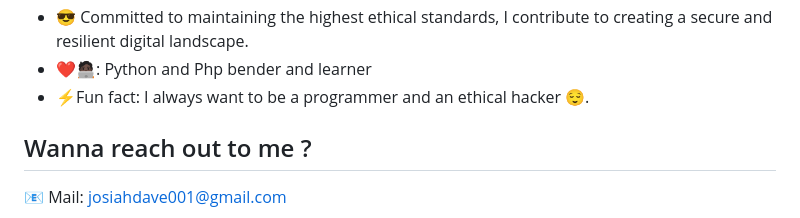
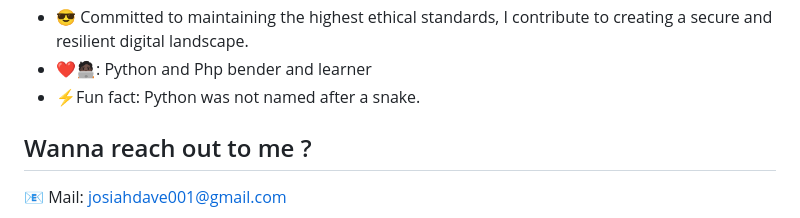
Before and after one commit to davistheweb/davistheweb, a Markdown page: README.md, the part around the change. GitHub-like rendering.

```diff
--- a/README.md
+++ b/README.md
@@ -30,7 +30,7 @@ About Me 🫠
 * 🪄 I stay abreast of the latest cybersecurity trends and continuously enhance my knowledge to stay one step ahead of emerging risks.
 * 😎 Committed to maintaining the highest ethical standards, I contribute to creating a secure and resilient digital landscape.
 * ❤️🧑🏿‍💻: Python and Php bender and learner
-* ⚡Fun fact: I always want to be a programmer and an ethical hacker 😌.
+* ⚡Fun fact: Python was not named after a snake.
 
 <h2>Wanna reach out to me ?</h2>
 
```
